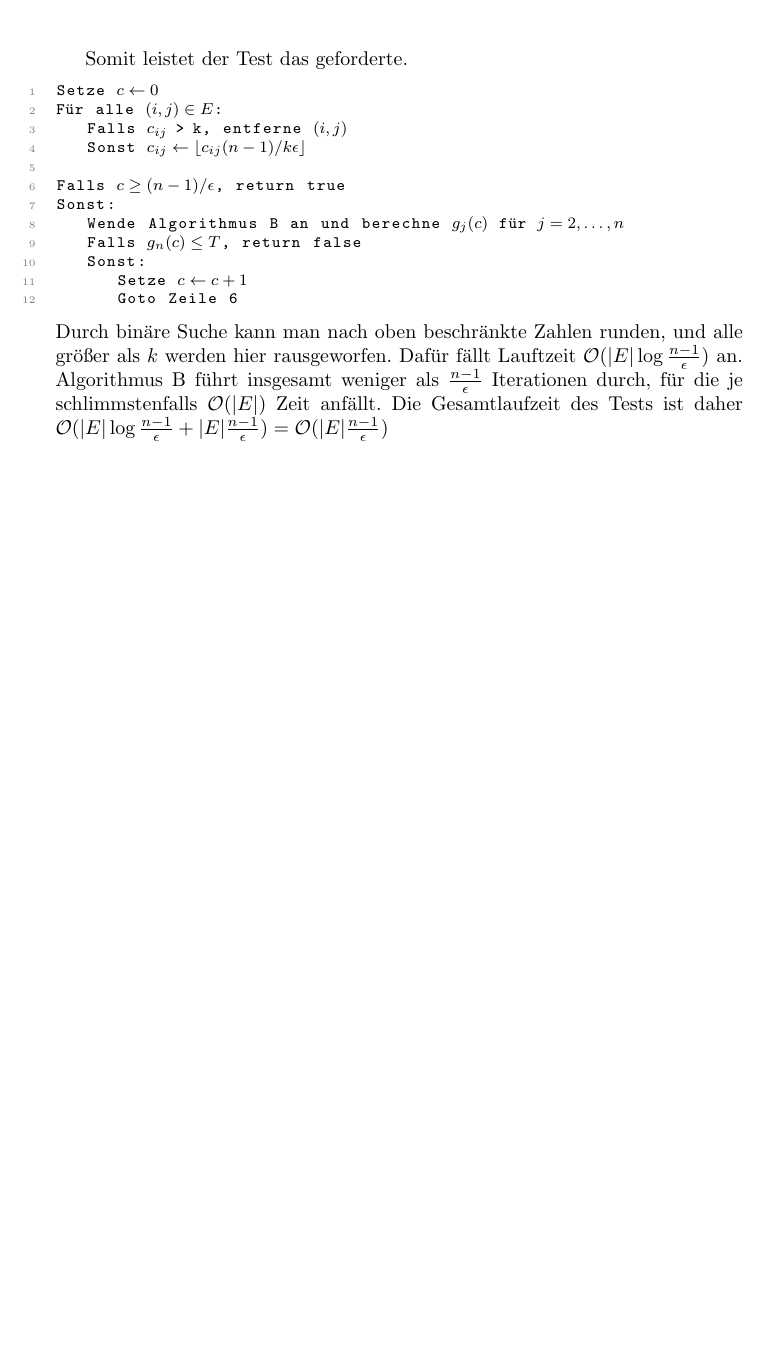
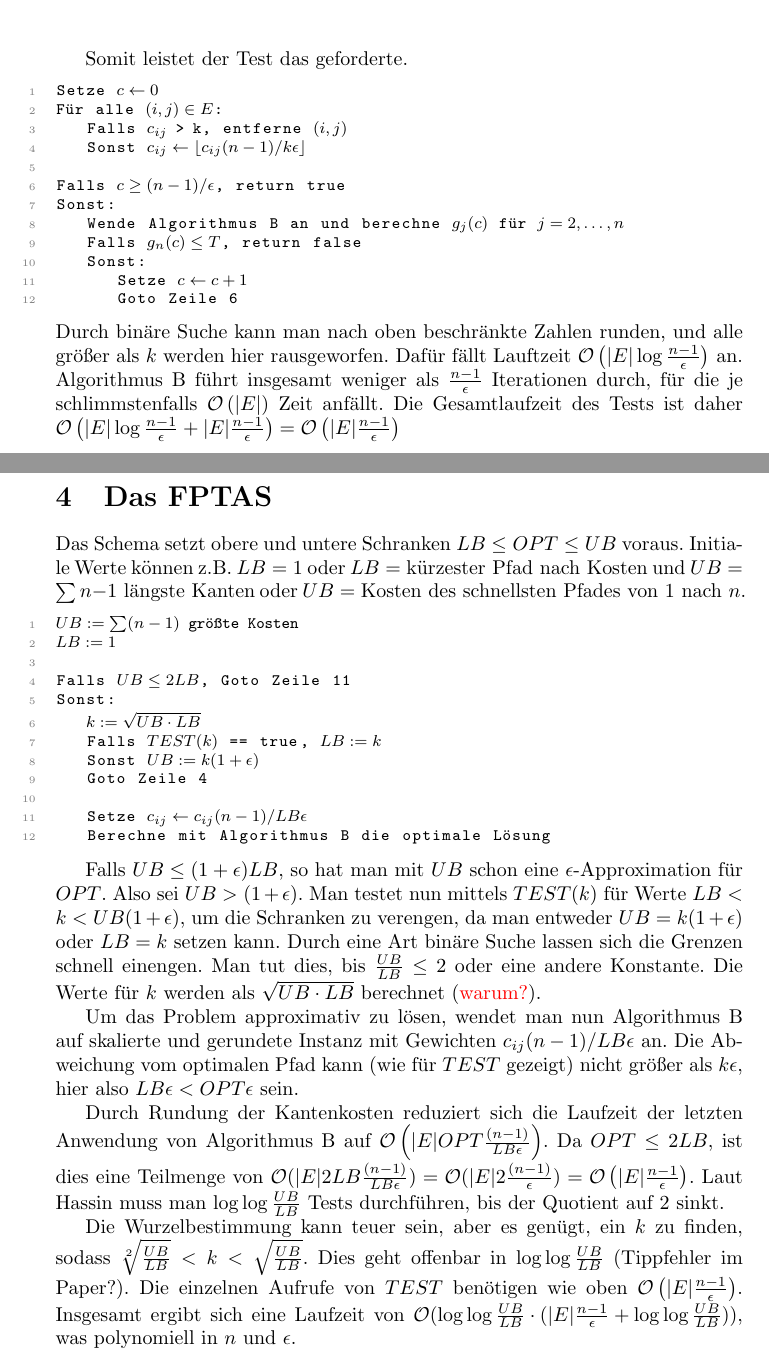
Before and after one commit to themightyoarfish/Approximationsalgorithmen-Kurzvortrag, a LaTeX document (Notes.tex): part of page 3 of 3 before the commit and two parts of pages 3 and 4 of 4 after it, the two joined at a grey line, cut so that both start at the same text, the shorter picture padded with empty space. Compiled offline with pdfLaTeX.

Commit message:
Maybe I got it

```diff
--- a/Notes.tex
+++ b/Notes.tex
@@ -145,10 +145,66 @@ Sonst:
 \end{lstlisting}
  Durch binäre Suche kann man nach oben beschränkte Zahlen runden, und alle
  größer als $k$ werden hier rausgeworfen. Dafür fällt Lauftzeit
- $\mathcal{O}(|E|\log{\frac{n-1}{\epsilon}})$ an. Algorithmus B führt insgesamt
+ $\mathcal{O}\left(|E|\log{\frac{n-1}{\epsilon}}\right)$ an. Algorithmus B führt insgesamt
  weniger als $\frac{n-1}{\epsilon}$ Iterationen durch, für die je
- schlimmstenfalls $\mathcal{O}(|E|)$ Zeit anfällt. Die Gesamtlaufzeit des Tests
- ist daher $\mathcal{O}(|E|\log{\frac{n-1}{\epsilon}} + |E|\frac{n-1}{\epsilon})
- = \mathcal{O}(|E|\frac{n-1}{\epsilon})
+ schlimmstenfalls $\mathcal{O}\left(|E|\right)$ Zeit anfällt. Die Gesamtlaufzeit des Tests
+ ist daher $\mathcal{O}\left(|E|\log{\frac{n-1}{\epsilon}} + |E|\frac{n-1}{\epsilon}\right)
+ = \mathcal{O}\left(|E|\frac{n-1}{\epsilon}\right)
 $
+\section{Das FPTAS}
+
+Das Schema setzt obere und untere Schranken $LB \le OPT \le UB$ voraus. Initiale
+Werte können z.B. $LB=1$ oder $LB=\text{kürzester Pfad nach Kosten}$ und
+$UB=\sum n-1 \text{ längste Kanten}$ oder $UB=\text{Kosten des schnellsten
+Pfades von $1$ nach $n$}$.
+
+\begin{lstlisting}[escapeinside={*}{*}]
+*$UB := \sum (n-1) \text{ größte Kosten}$*
+*$LB := 1$*
+
+Falls *$UB \le 2LB$*, Goto Zeile 11
+Sonst:
+   *$k := \sqrt{UB \cdot LB}$*
+   Falls *$TEST(k)$* == true, *$LB := k$*
+   Sonst *$UB := k(1 + \epsilon)$*
+   Goto Zeile 4
+
+   Setze *$c_{ij} \leftarrow c_{ij} (n-1)/LB\epsilon$*
+   Berechne mit Algorithmus B die optimale L*ö*sung
+\end{lstlisting}
+
+Falls $UB \le (1+\epsilon)LB$, so hat man mit $UB$ schon eine
+$\epsilon$-Approximation für $OPT$. Also sei $UB > (1+\epsilon)$. Man testet nun
+mittels $TEST(k)$ für Werte $LB < k < UB(1+\epsilon)$, um die Schranken zu
+verengen, da man entweder $UB=k(1+\epsilon)$ oder $LB = k$ setzen kann. Durch
+eine Art binäre Suche lassen sich die Grenzen schnell einengen. Man tut dies, bis
+$\frac{UB}{LB} \le 2$ oder eine andere Konstante. Die Werte für $k$ werden als
+$\sqrt{UB \cdot LB}$ berechnet (\textcolor{red}{warum?}).
+
+Um das Problem approximativ zu lösen, wendet man nun Algorithmus B auf skalierte
+und gerundete Instanz mit Gewichten $c_{ij}(n-1)/LB\epsilon$ an. Die Abweichung
+vom optimalen Pfad kann (wie für $TEST$ gezeigt) nicht größer als $k\epsilon$,
+hier also $LB\epsilon < OPT\epsilon$ sein.
+
+Durch Rundung der Kantenkosten reduziert sich die Laufzeit der letzten Anwendung
+von Algorithmus B auf $\mathcal{O}\left(|E| OPT\frac{(n-1)}{LB\epsilon}\right)$. Da $OPT
+\le 2LB$, ist dies eine Teilmenge von $\mathcal{O}(|E|
+2LB\frac{(n-1)}{LB\epsilon})=\mathcal{O}(|E|
+2\frac{(n-1)}{\epsilon})=\mathcal{O}\left(|E|\frac{n-1}{\epsilon}\right)$. Laut Hassin muss
+man $\log{\log{\frac{UB}{LB}}}$ Tests durchführen, bis der Quotient auf $2$
+sinkt.
+
+Die Wurzelbestimmung kann teuer sein, aber es genügt, ein $k$ zu finden, sodass
+$\sqrt[2]{\frac{UB}{LB}} < k < \sqrt{\frac{UB}{LB}}$. Dies geht offenbar in
+$\log{\log{\frac{UB}{LB}}}$ (Tippfehler im Paper?). Die einzelnen Aufrufe von
+$TEST$ benötigen wie oben $\mathcal{O}\left(|E|\frac{n-1}{\epsilon}\right)$. Insgesamt
+ergibt sich eine Laufzeit von
+$\mathcal{O}(\log\log{\frac{UB}{LB}\cdot(|E|\frac{n-1}{\epsilon} +
+\log\log{\frac{UB}{LB}})})$, was polynomiell in $n$ und $\epsilon$.
+
+% Die Wurzel exakt zu bestimmen kann teuer sein, aber man kann ein
+% $k^\prime$ finden, dass größer als diw Wurzel der Wurzel, aber kleiner gleich
+% die Wurzel ist in $\log{\log{\frac{UB}{LB}}}$ (Tippfehler? Paper sagt $LB/UB$
+% hier). Diese Wahl von $k$ ist gut weil?
+
 \end{document}
```
Also changed, not shown: Notes.tex (6 more changed lines).
